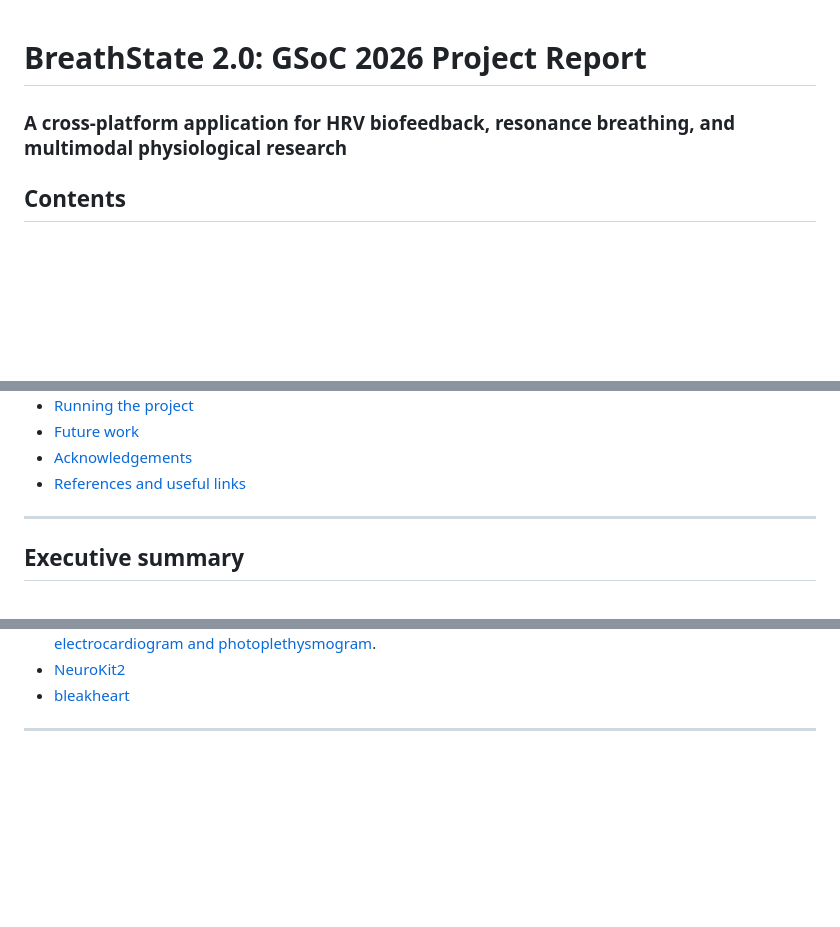
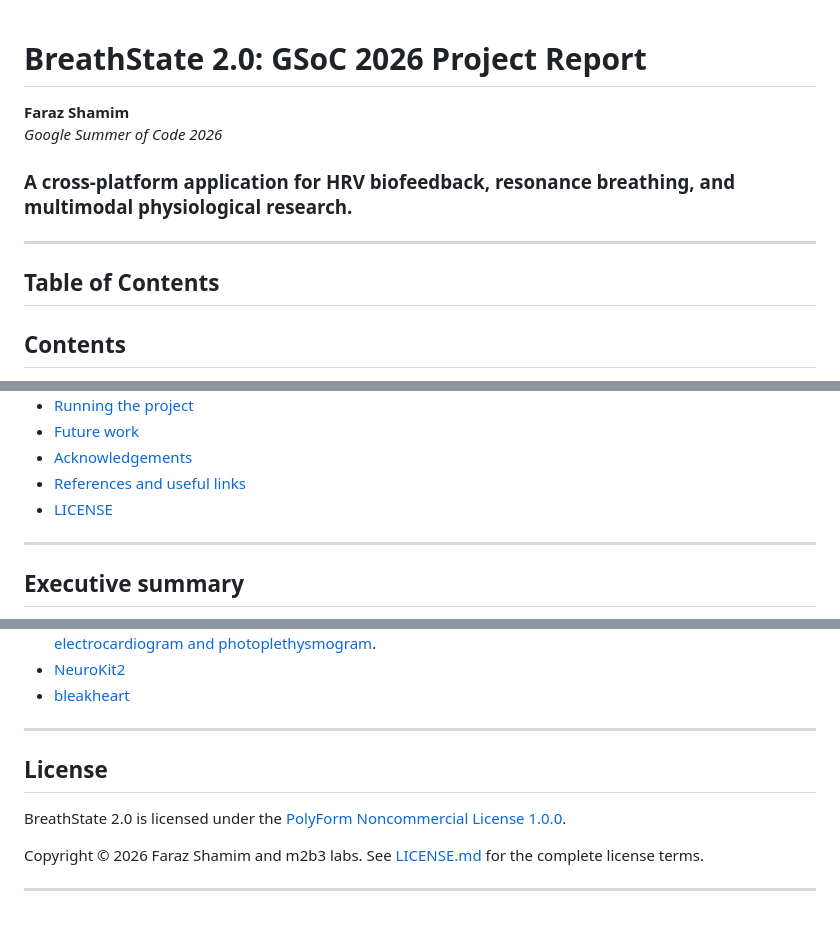
Before and after one commit to faraz-shamim/gsocbreathstate, a Markdown page: README.md, 3 parts joined by grey strips. Drawn GitHub-style; blank space fills up the shorter version.

```diff
--- a/README.md
+++ b/README.md
@@ -1,7 +1,13 @@
 
 # BreathState 2.0: GSoC 2026 Project Report
+**Faraz Shamim**
+*Google Summer of Code 2026*
+### A cross-platform application for HRV biofeedback, resonance breathing, and multimodal physiological research.
 
-### A cross-platform application for HRV biofeedback, resonance breathing, and multimodal physiological research
+
+---
+
+## Table of Contents
 
 ## Contents
 
@@ -17,7 +23,7 @@
 - [Future work](#future-work)
 - [Acknowledgements](#acknowledgements)
 - [References and useful links](#references-and-useful-links)
-
+- [LICENSE](#license)
 ---
 
 ## Executive summary
@@ -242,3 +248,13 @@ I thank INCF and Google Summer of Code for the opportunity to contribute to open
 - [bleakheart](https://github.com/fsmeraldi/bleakheart)
 
 ---
+
+## License
+
+BreathState 2.0 is licensed under the
+[PolyForm Noncommercial License 1.0.0](https://polyformproject.org/licenses/noncommercial/1.0.0/).
+
+Copyright © 2026 Faraz Shamim and m2b3 labs.
+See [LICENSE.md](LICENSE.md) for the complete license terms.
+
+---
```
